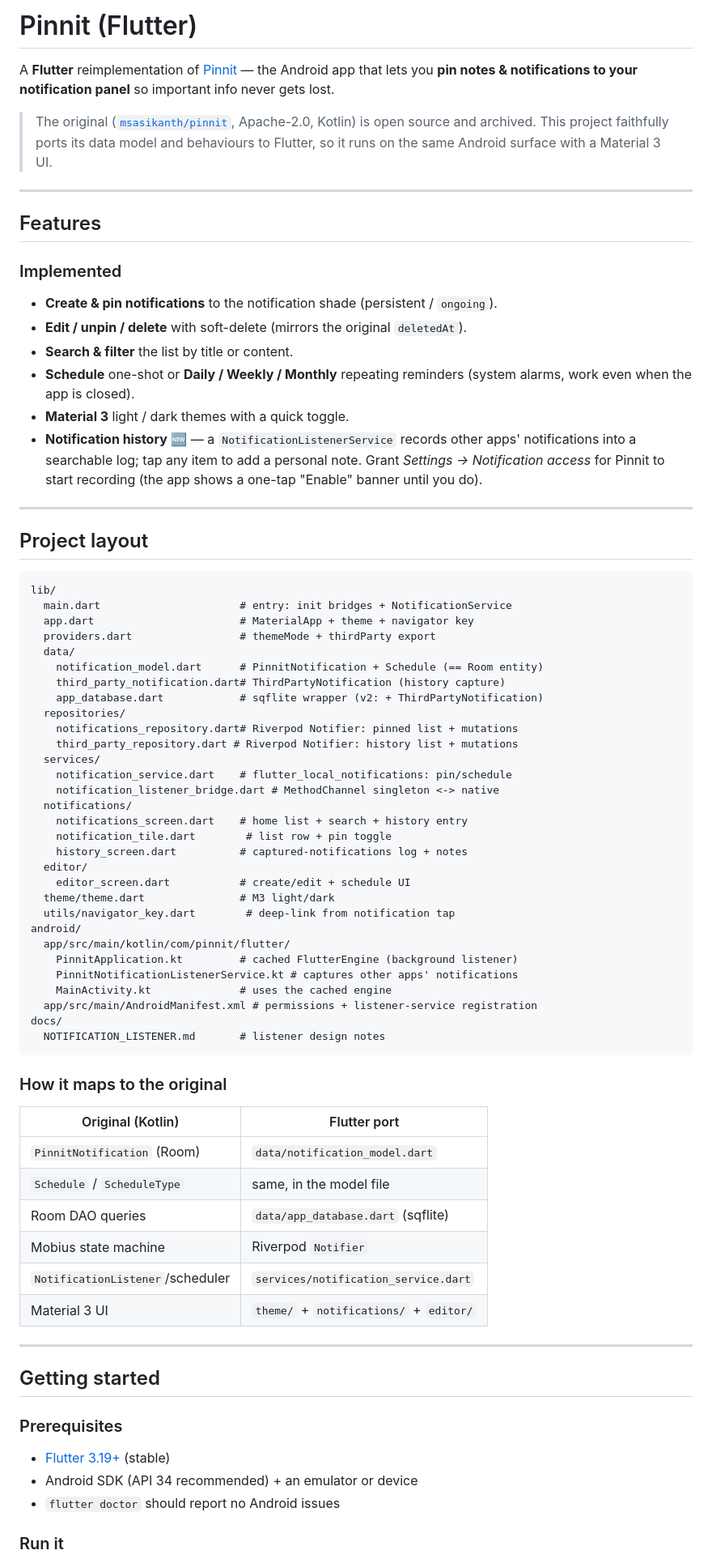
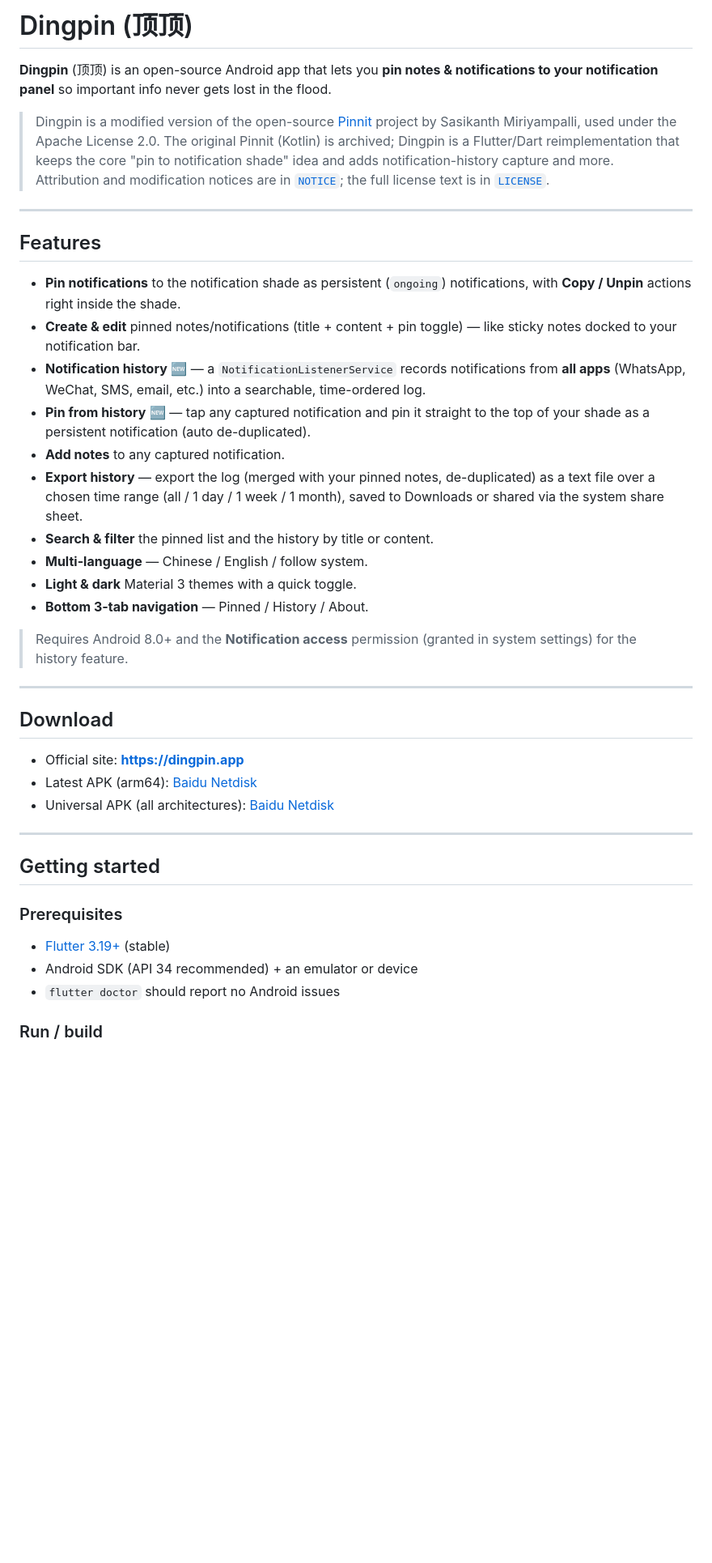
Before and after one commit to CxAxin/Dingpin, a Markdown page: README.md, the part around one of its changes. Shown at 81% size. Drawn GitHub-style; blank space fills up the shorter version.

Commit message:
docs: rebrand README to Dingpin, fix feature list (remove scheduling)

````diff
--- a/README.md
+++ b/README.md
@@ -1,77 +1,33 @@
-# Pinnit (Flutter)
+# Dingpin (顶顶)
 
-A **Flutter** reimplementation of [Pinnit](https://play.google.com/store/apps/details?id=dev.sasikanth.pinnit2)
-— the Android app that lets you **pin notes & notifications to your notification
-panel** so important info never gets lost.
+**Dingpin** (顶顶) is an open-source Android app that lets you **pin notes & notifications to your notification panel** so important info never gets lost in the flood.
 
-> The original ([`msasikanth/pinnit`](https://github.com/msasikanth/pinnit),
-> Apache-2.0, Kotlin) is open source and archived. This project faithfully ports
-> its data model and behaviours to Flutter, so it runs on the same Android
-> surface with a Material 3 UI.
+> Dingpin is a modified version of the open-source [Pinnit](https://github.com/msasikanth/pinnit) project by Sasikanth Miriyampalli, used under the Apache License 2.0. The original Pinnit (Kotlin) is archived; Dingpin is a Flutter/Dart reimplementation that keeps the core "pin to notification shade" idea and adds notification-history capture and more. Attribution and modification notices are in [`NOTICE`](NOTICE); the full license text is in [`LICENSE`](LICENSE).
 
 ---
 
 ## Features
 
-### Implemented
-- **Create & pin notifications** to the notification shade (persistent / `ongoing`).
-- **Edit / unpin / delete** with soft-delete (mirrors the original `deletedAt`).
-- **Search & filter** the list by title or content.
-- **Schedule** one-shot or **Daily / Weekly / Monthly** repeating reminders
-  (system alarms, work even when the app is closed).
-- **Material 3** light / dark themes with a quick toggle.
-- **Notification history** 🆕 — a `NotificationListenerService` records other
-  apps' notifications into a searchable log; tap any item to add a personal
-  note. Grant *Settings → Notification access* for Pinnit to start recording
-  (the app shows a one-tap "Enable" banner until you do).
+- **Pin notifications** to the notification shade as persistent (`ongoing`) notifications, with **Copy / Unpin** actions right inside the shade.
+- **Create & edit** pinned notes/notifications (title + content + pin toggle) — like sticky notes docked to your notification bar.
+- **Notification history** 🆕 — a `NotificationListenerService` records notifications from **all apps** (WhatsApp, WeChat, SMS, email, etc.) into a searchable, time-ordered log.
+- **Pin from history** 🆕 — tap any captured notification and pin it straight to the top of your shade as a persistent notification (auto de-duplicated).
+- **Add notes** to any captured notification.
+- **Export history** — export the log (merged with your pinned notes, de-duplicated) as a text file over a chosen time range (all / 1 day / 1 week / 1 month), saved to Downloads or shared via the system share sheet.
+- **Search & filter** the pinned list and the history by title or content.
+- **Multi-language** — Chinese / English / follow system.
+- **Light & dark** Material 3 themes with a quick toggle.
+- **Bottom 3-tab navigation** — Pinned / History / About.
+
+> Requires Android 8.0+ and the **Notification access** permission (granted in system settings) for the history feature.
 
 ---
 
-## Project layout
+## Download
 
-```
-lib/
-  main.dart                      # entry: init bridges + NotificationService
-  app.dart                       # MaterialApp + theme + navigator key
-  providers.dart                 # themeMode + thirdParty export
-  data/
-    notification_model.dart      # PinnitNotification + Schedule (== Room entity)
-    third_party_notification.dart# ThirdPartyNotification (history capture)
-    app_database.dart            # sqflite wrapper (v2: + ThirdPartyNotification)
-  repositories/
-    notifications_repository.dart# Riverpod Notifier: pinned list + mutations
-    third_party_repository.dart # Riverpod Notifier: history list + mutations
-  services/
-    notification_service.dart    # flutter_local_notifications: pin/schedule
-    notification_listener_bridge.dart # MethodChannel singleton <-> native
-  notifications/
-    notifications_screen.dart    # home list + search + history entry
-    notification_tile.dart        # list row + pin toggle
-    history_screen.dart          # captured-notifications log + notes
-  editor/
-    editor_screen.dart           # create/edit + schedule UI
-  theme/theme.dart               # M3 light/dark
-  utils/navigator_key.dart        # deep-link from notification tap
-android/
-  app/src/main/kotlin/com/pinnit/flutter/
-    PinnitApplication.kt         # cached FlutterEngine (background listener)
-    PinnitNotificationListenerService.kt # captures other apps' notifications
-    MainActivity.kt              # uses the cached engine
-  app/src/main/AndroidManifest.xml # permissions + listener-service registration
-docs/
-  NOTIFICATION_LISTENER.md       # listener design notes
-```
-
-### How it maps to the original
-
-| Original (Kotlin)            | Flutter port                         |
-|------------------------------|--------------------------------------|
-| `PinnitNotification` (Room)  | `data/notification_model.dart`       |
-| `Schedule` / `ScheduleType`  | same, in the model file              |
-| Room DAO queries             | `data/app_database.dart` (sqflite)   |
-| Mobius state machine         | Riverpod `Notifier`                  |
-| `NotificationListener`/scheduler | `services/notification_service.dart` |
-| Material 3 UI               | `theme/` + `notifications/` + `editor/` |
+- Official site: **https://dingpin.app**
+- Latest APK (arm64): [Baidu Netdisk](https://pan.baidu.com/s/1JdR7dcFpXkfz_7w1TgnydA?pwd=csax)
+- Universal APK (all architectures): [Baidu Netdisk](https://pan.baidu.com/s/1Gg2oYybI5WrUrmZ3LgdZsw?pwd=csax)
 
 ---
 
@@ -82,5 +38,5 @@ docs/
 - Android SDK (API 34 recommended) + an emulator or device
 - `flutter doctor` should report no Android issues
 
-### Run it
+### Run / build
 
````
Also changed, not shown: other parts of README.md (+53 -30 lines).
